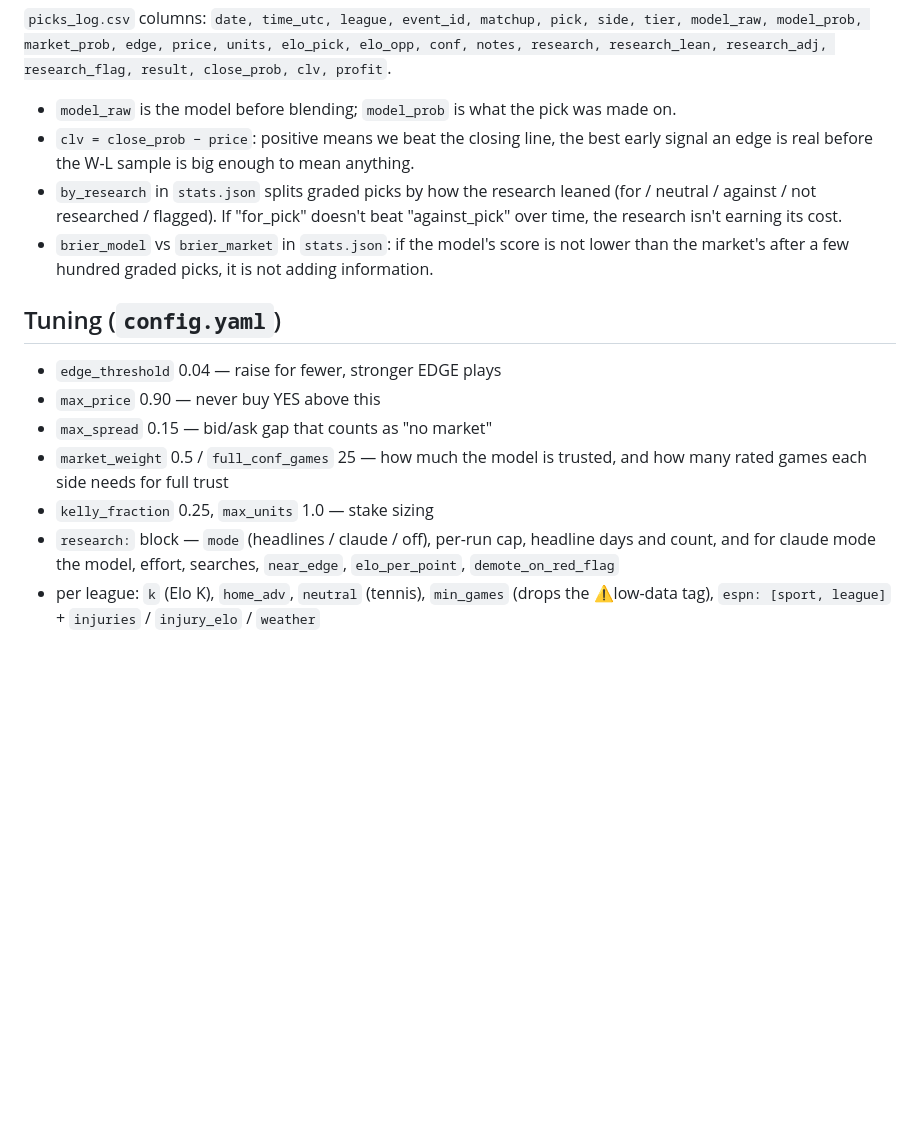
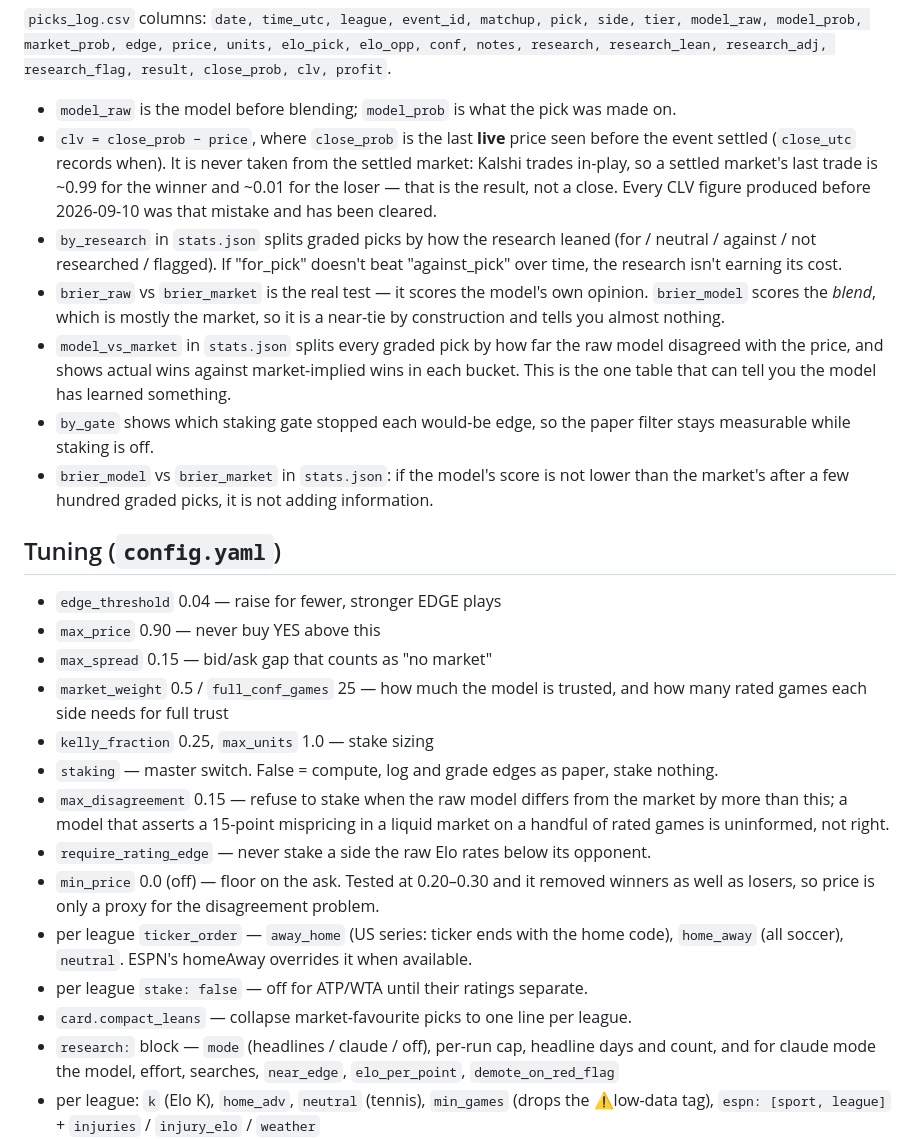
Before and after one commit to Predatuh/EdgeBot, a Markdown page: README.md, the part around one of its changes. Drawn GitHub-style; blank space fills up the shorter version.

```diff
--- a/README.md
+++ b/README.md
@@ -56,11 +59,22 @@ tier, model_raw, model_prob, market_prob, edge, price, units, elo_pick, elo_opp,
 conf, notes, research, research_lean, research_adj, research_flag, result, close_prob, clv, profit`.
 
 - `model_raw` is the model before blending; `model_prob` is what the pick was made on.
-- `clv = close_prob − price`: positive means we beat the closing line, the best
-  early signal an edge is real before the W-L sample is big enough to mean anything.
+- `clv = close_prob − price`, where `close_prob` is the last **live** price seen
+  before the event settled (`close_utc` records when). It is never taken from the
+  settled market: Kalshi trades in-play, so a settled market's last trade is ~0.99 for
+  the winner and ~0.01 for the loser — that is the result, not a close. Every CLV
+  figure produced before 2026-09-10 was that mistake and has been cleared.
 - `by_research` in `stats.json` splits graded picks by how the research leaned
   (for / neutral / against / not researched / flagged). If "for_pick" doesn't beat
   "against_pick" over time, the research isn't earning its cost.
+- `brier_raw` vs `brier_market` is the real test — it scores the model's own opinion.
+  `brier_model` scores the *blend*, which is mostly the market, so it is a near-tie by
+  construction and tells you almost nothing.
+- `model_vs_market` in `stats.json` splits every graded pick by how far the raw model
+  disagreed with the price, and shows actual wins against market-implied wins in each
+  bucket. This is the one table that can tell you the model has learned something.
+- `by_gate` shows which staking gate stopped each would-be edge, so the paper filter
+  stays measurable while staking is off.
 - `brier_model` vs `brier_market` in `stats.json`: if the model's score is not
   lower than the market's after a few hundred graded picks, it is not adding information.
 
@@ -71,6 +85,17 @@ conf, notes, research, research_lean, research_adj, research_flag, result, close
 - `max_spread` 0.15 — bid/ask gap that counts as "no market"
 - `market_weight` 0.5 / `full_conf_games` 25 — how much the model is trusted, and how many rated games each side needs for full trust
 - `kelly_fraction` 0.25, `max_units` 1.0 — stake sizing
+- `staking` — master switch. False = compute, log and grade edges as paper, stake nothing.
+- `max_disagreement` 0.15 — refuse to stake when the raw model differs from the market by
+  more than this; a model that asserts a 15-point mispricing in a liquid market on a
+  handful of rated games is uninformed, not right.
+- `require_rating_edge` — never stake a side the raw Elo rates below its opponent.
+- `min_price` 0.0 (off) — floor on the ask. Tested at 0.20–0.30 and it removed winners
+  as well as losers, so price is only a proxy for the disagreement problem.
+- per league `ticker_order` — `away_home` (US series: ticker ends with the home code),
+  `home_away` (all soccer), `neutral`. ESPN's homeAway overrides it when available.
+- per league `stake: false` — off for ATP/WTA until their ratings separate.
+- `card.compact_leans` — collapse market-favourite picks to one line per league.
 - `research:` block — `mode` (headlines / claude / off), per-run cap, headline days and count, and for claude mode the model, effort, searches, `near_edge`, `elo_per_point`, `demote_on_red_flag`
 - per league: `k` (Elo K), `home_adv`, `neutral` (tennis), `min_games` (drops the ⚠️low-data tag), `espn: [sport, league]` + `injuries` / `injury_elo` / `weather`
 
```
Also changed, not shown: other parts of README.md (+49 -10 lines).
